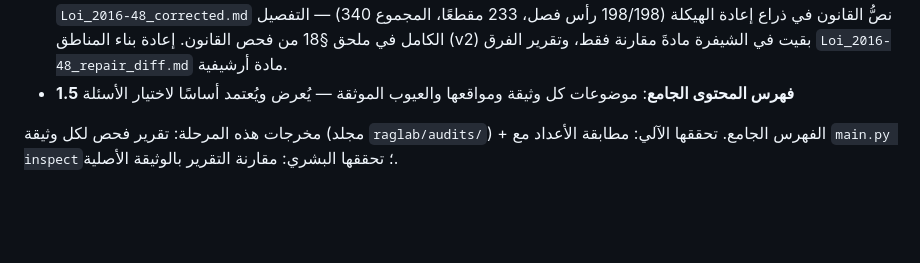
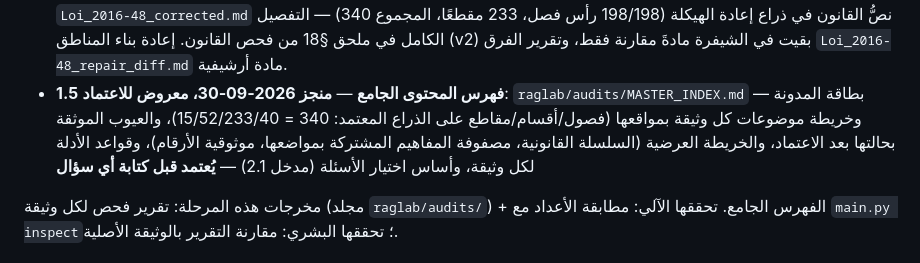
Before and after one commit to seif-bkh/RAGLab, a Markdown page: RAGLAB_ROADMAP.md, the part around the change. Drawn GitHub-style; blank space fills up the shorter version.

```diff
--- a/RAGLAB_ROADMAP.md
+++ b/RAGLAB_ROADMAP.md
@@ -119,8 +119,12 @@ CI يُراقَب حتى الاخضرار بعد كل دفعة؛ تغييرات
   (198/198 رأس فصل، 233 مقطعًا، المجموع 340) — التفصيل الكامل في ملحق §18 من فحص
   القانون. إعادة بناء المناطق (v2) بقيت في الشيفرة مادةَ مقارنة فقط، وتقرير الفرق
   `Loi_2016-48_repair_diff.md` مادة أرشيفية.
-- **1.5** **فهرس المحتوى الجامع**: موضوعات كل وثيقة ومواقعها والعيوب الموثقة — يُعرض
-  ويُعتمد أساسًا لاختيار الأسئلة
+- **1.5** **فهرس المحتوى الجامع** — **منجز 2026‑09‑30، معروض للاعتماد**:
+  `raglab/audits/MASTER_INDEX.md` — بطاقة المدونة وخريطة موضوعات كل وثيقة
+  بمواقعها (فصول/أقسام/مقاطع على الذراع المعتمد: 340 = 15/52/233/40)، والعيوب
+  الموثقة بحالتها بعد الاعتماد، والخريطة العرضية (السلسلة القانونية، مصفوفة
+  المفاهيم المشتركة بمواضعها، موثوقية الأرقام)، وقواعد الأدلة لكل وثيقة، وأساس
+  اختيار الأسئلة (مدخل 2.1) — **يُعتمد قبل كتابة أي سؤال**
 
 مخرجات هذه المرحلة: تقرير فحص لكل وثيقة (مجلد `raglab/audits/`) + الفهرس الجامع.
 تحققها الآلي: مطابقة الأعداد مع `main.py inspect`؛ تحققها البشري: مقارنة التقرير
```
Also changed, not shown: raglab/audits/Loi_2016-48.md (+26 -23 lines), raglab/audits/MASTER_INDEX.md (added, +185 -0 lines).
